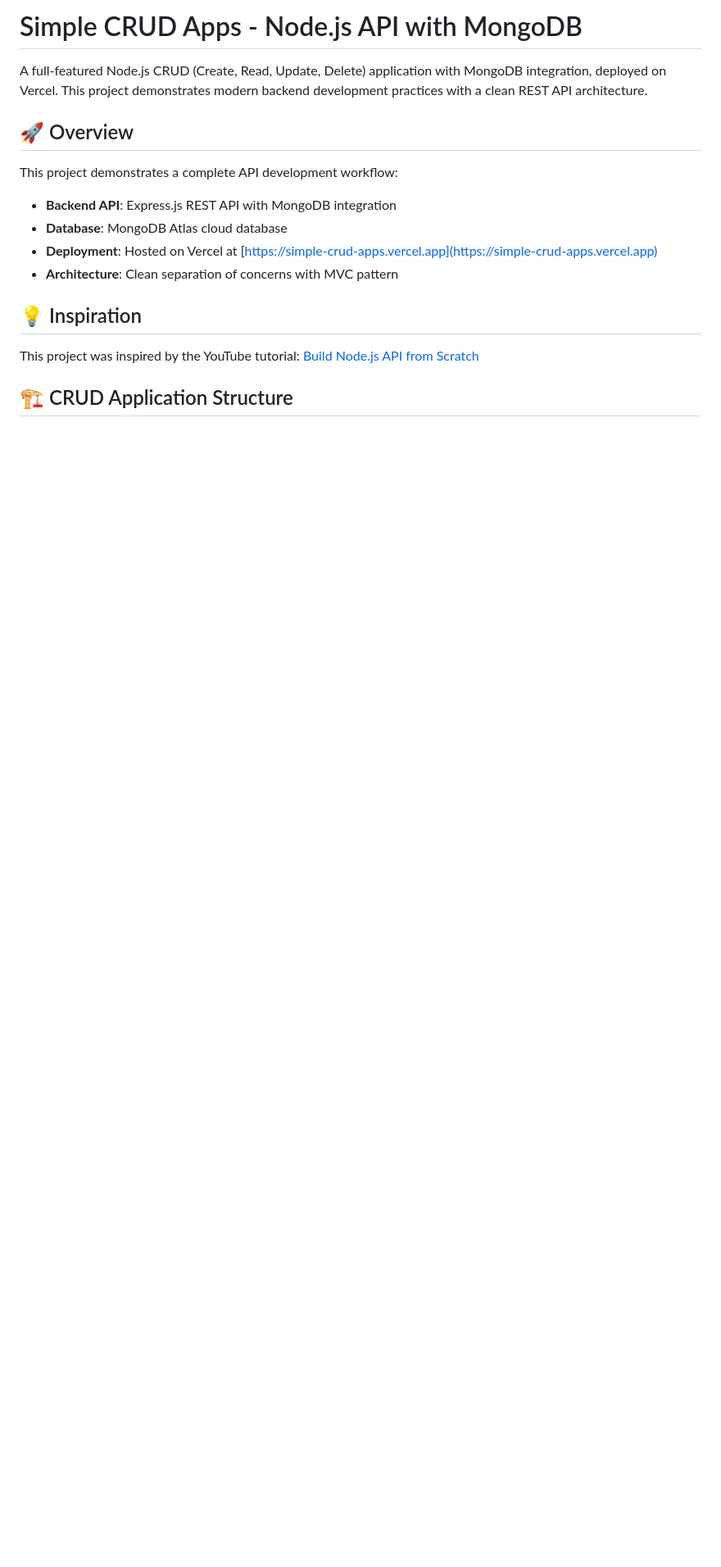
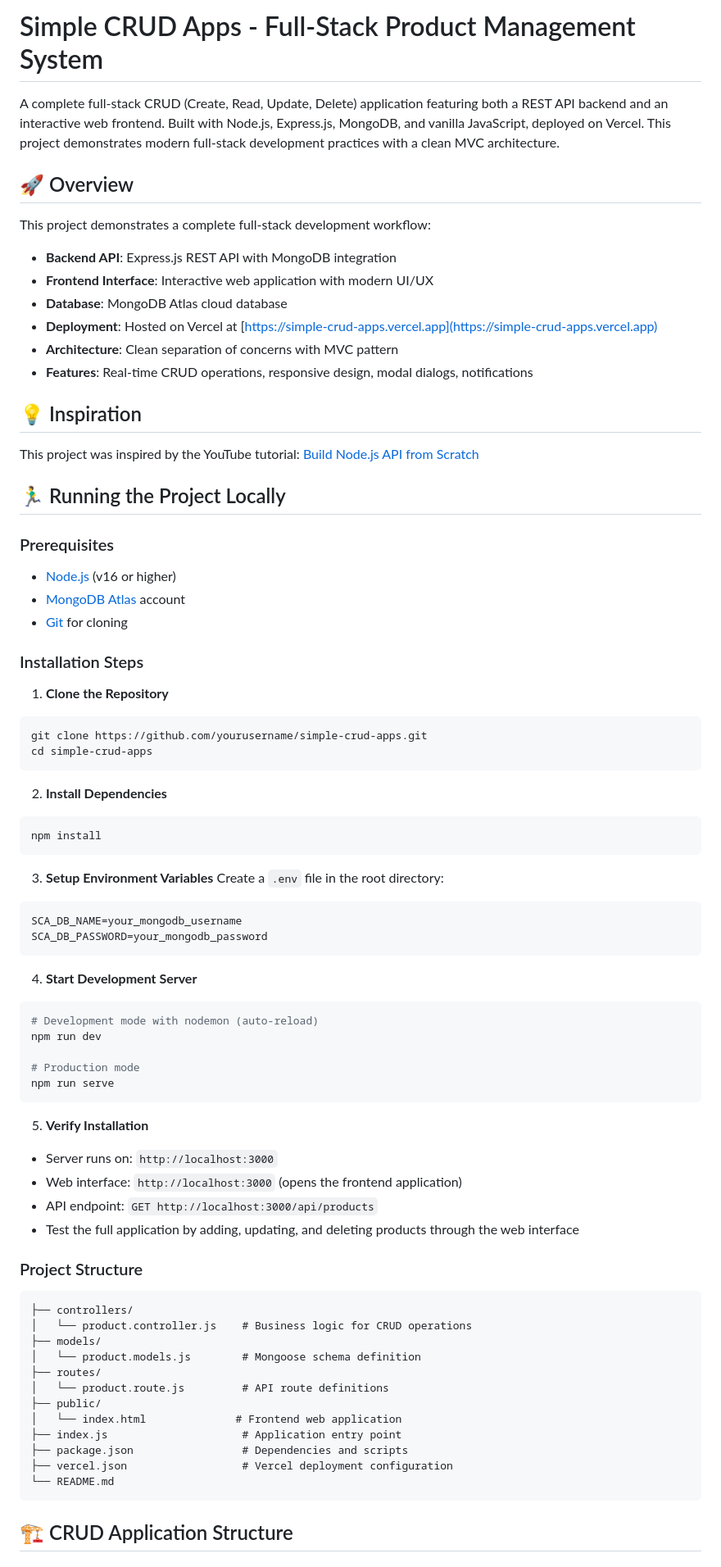
Before and after one commit to fahmiwazu/simple-crud-apps, a Markdown page: README.md, the part around the change printed below. Shown: that part at 82% size. Rendered like a GitHub page; blank space fills up the shorter version.

````diff
--- a/README.md
+++ b/README.md
@@ -1,19 +1,79 @@
-# Simple CRUD Apps - Node.js API with MongoDB
+# Simple CRUD Apps - Full-Stack Product Management System
 
-A full-featured Node.js CRUD (Create, Read, Update, Delete) application with MongoDB integration, deployed on Vercel. This project demonstrates modern backend development practices with a clean REST API architecture.
+A complete full-stack CRUD (Create, Read, Update, Delete) application featuring both a REST API backend and an interactive web frontend. Built with Node.js, Express.js, MongoDB, and vanilla JavaScript, deployed on Vercel. This project demonstrates modern full-stack development practices with a clean MVC architecture.
 
 ## 🚀 Overview
 
-This project demonstrates a complete API development workflow:
+This project demonstrates a complete full-stack development workflow:
 
 - **Backend API**: Express.js REST API with MongoDB integration
+- **Frontend Interface**: Interactive web application with modern UI/UX
 - **Database**: MongoDB Atlas cloud database
 - **Deployment**: Hosted on Vercel at [https://simple-crud-apps.vercel.app](https://simple-crud-apps.vercel.app)
 - **Architecture**: Clean separation of concerns with MVC pattern
+- **Features**: Real-time CRUD operations, responsive design, modal dialogs, notifications
 
 ## 💡 Inspiration
 
 This project was inspired by the YouTube tutorial: [Build Node.js API from Scratch](https://youtu.be/_7UQPve99r4?si=KfoqN55VkY3Kg59l)
+
+## 🏃‍♂️ Running the Project Locally
+
+### Prerequisites
+- [Node.js](https://nodejs.org/) (v16 or higher)
+- [MongoDB Atlas](https://www.mongodb.com/cloud/atlas) account
+- [Git](https://git-scm.com/) for cloning
+
+### Installation Steps
+
+1. **Clone the Repository**
+```bash
+git clone https://github.com/yourusername/simple-crud-apps.git
+cd simple-crud-apps
+```
+
+2. **Install Dependencies**
+```bash
+npm install
+```
+
+3. **Setup Environment Variables**
+Create a `.env` file in the root directory:
+```env
+SCA_DB_NAME=your_mongodb_username
+SCA_DB_PASSWORD=your_mongodb_password
+```
+
+4. **Start Development Server**
+```bash
+# Development mode with nodemon (auto-reload)
+npm run dev
+
+# Production mode
+npm run serve
+```
+
+5. **Verify Installation**
+- Server runs on: `http://localhost:3000`
+- Web interface: `http://localhost:3000` (opens the frontend application)
+- API endpoint: `GET http://localhost:3000/api/products`
+- Test the full application by adding, updating, and deleting products through the web interface
+
+### Project Structure
+```
+├── controllers/
+│   └── product.controller.js    # Business logic for CRUD operations
+├── models/
+│   └── product.models.js        # Mongoose schema definition
+├── routes/
+│   └── product.route.js         # API route definitions
+├── public/
+│   └── index.html              # Frontend web application
+├── index.js                     # Application entry point
+├── package.json                 # Dependencies and scripts
+├── vercel.json                  # Vercel deployment configuration
+└── README.md
+```
 
 ## 🏗️ CRUD Application Structure
 
````
Also changed, not shown: other parts of README.md (+50 -52 lines).
